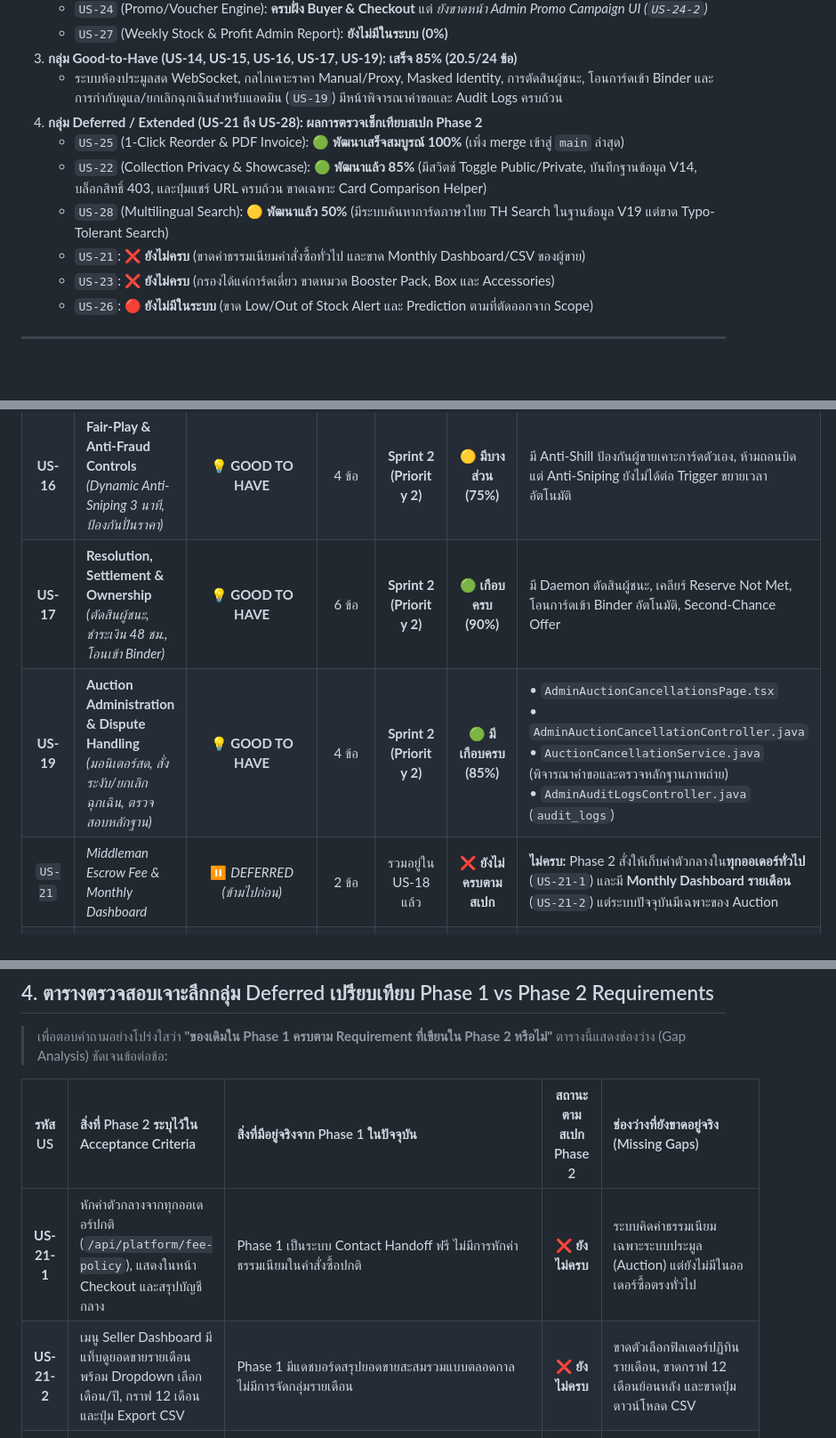
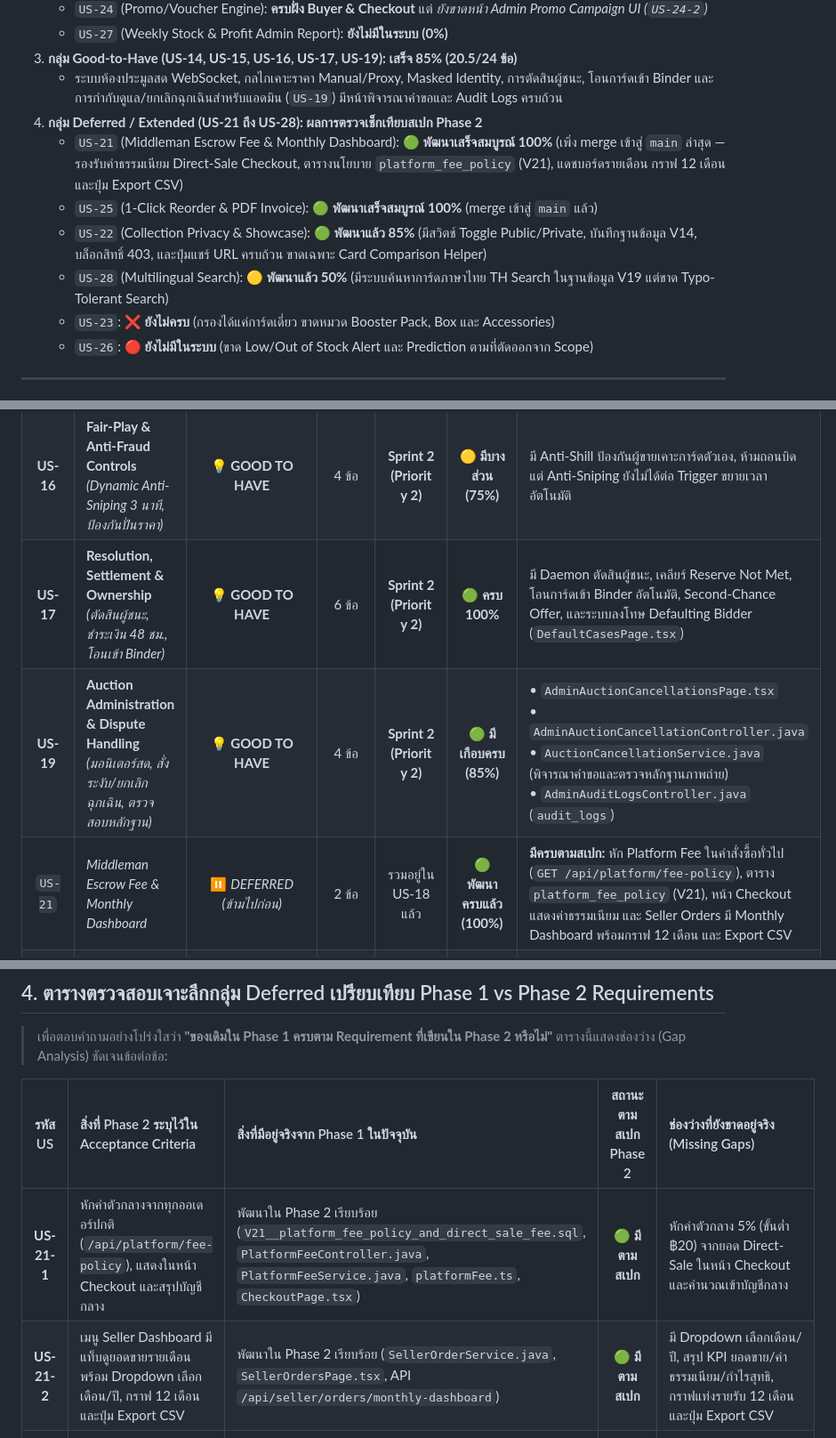
Before and after one commit to MUDST-2026-luntungsadungyong/User-FlowANDFigma-Progress, a Markdown page: User Story & Flow/check-process-phase2.md, 3 parts joined by grey strips. Shown at 89% size. GitHub-like rendering; blank space fills up the shorter version.

Commit message:
docs: update check-process-phase2 with newly merged US-21 and US-17-6 implementations

```diff
--- a/User Story & Flow/check-process-phase2.md
+++ b/User Story & Flow/check-process-phase2.md
@@ -42,10 +42,10 @@
 3. **กลุ่ม Good-to-Have (US-14, US-15, US-16, US-17, US-19): เสร็จ 85% (20.5/24 ข้อ)**
    - ระบบห้องประมูลสด WebSocket, กลไกเคาะราคา Manual/Proxy, Masked Identity, การตัดสินผู้ชนะ, โอนการ์ดเข้า Binder และการกำกับดูแล/ยกเลิกฉุกเฉินสำหรับแอดมิน (`US-19`) มีหน้าพิจารณาคำขอและ Audit Logs ครบถ้วน
 4. **กลุ่ม Deferred / Extended (US-21 ถึง US-28): ผลการตรวจเช็กเทียบสเปก Phase 2**
-   - `US-25` (1-Click Reorder & PDF Invoice): **🟢 พัฒนาเสร็จสมบูรณ์ 100%** (เพิ่ง merge เข้าสู่ `main` ล่าสุด)
+   - `US-21` (Middleman Escrow Fee & Monthly Dashboard): **🟢 พัฒนาเสร็จสมบูรณ์ 100%** (เพิ่ง merge เข้าสู่ `main` ล่าสุด — รองรับค่าธรรมเนียม Direct-Sale Checkout, ตารางนโยบาย `platform_fee_policy` (V21), แดชบอร์ดรายเดือน กราฟ 12 เดือน และปุ่ม Export CSV)
+   - `US-25` (1-Click Reorder & PDF Invoice): **🟢 พัฒนาเสร็จสมบูรณ์ 100%** (merge เข้าสู่ `main` แล้ว)
    - `US-22` (Collection Privacy & Showcase): **🟢 พัฒนาแล้ว 85%** (มีสวิตช์ Toggle Public/Private, บันทึกฐานข้อมูล V14, บล็อกสิทธิ์ 403, และปุ่มแชร์ URL ครบถ้วน ขาดเฉพาะ Card Comparison Helper)
    - `US-28` (Multilingual Search): **🟡 พัฒนาแล้ว 50%** (มีระบบค้นหาการ์ดภาษาไทย TH Search ในฐานข้อมูล V19 แต่ขาด Typo-Tolerant Search)
-   - `US-21`: **❌ ยังไม่ครบ** (ขาดค่าธรรมเนียมคำสั่งซื้อทั่วไป และขาด Monthly Dashboard/CSV ของผู้ขาย)
    - `US-23`: **❌ ยังไม่ครบ** (กรองได้แค่การ์ดเดี่ยว ขาดหมวด Booster Pack, Box และ Accessories)
    - `US-26`: **🔴 ยังไม่มีในระบบ** (ขาด Low/Out of Stock Alert และ Prediction ตามที่ตัดออกจาก Scope)
 
@@ -65,9 +65,9 @@
 | **US-14** | **Auction Discovery & Live Arena**<br>*(หน้ารวมประมูล, WebSocket Room, Watchlist)* | 💡 **GOOD TO HAVE** | 5 ข้อ | **Sprint 2 (Priority 2)** | 🟢 **ครบ 100%** | หน้ารวมประมูลพร้อมแท็บด่วน, ห้องประมูลสด WebSocket, Mask Identity, Watchlist และ Badge การ์ดเกรด |
 | **US-15** | **Bidding Engine & Proxy Bids**<br>*(เคาะสด, บิดอัตโนมัติ Max Bid, แจ้งเตือน Outbid)* | 💡 **GOOD TO HAVE** | 5 ข้อ | **Sprint 2 (Priority 2)** | 🟢 **ครบ 100%** | ระบบเคาะ Manual, Proxy Bidding บิดสู้แทนอัตโนมัติ, บันไดราคา Dynamic Increment และแจ้งเตือน Outbid |
 | **US-16** | **Fair-Play & Anti-Fraud Controls**<br>*(Dynamic Anti-Sniping 3 นาที, ป้องกันปั่นราคา)* | 💡 **GOOD TO HAVE** | 4 ข้อ | **Sprint 2 (Priority 2)** | 🟡 **มีบางส่วน (75%)** | มี Anti-Shill ป้องกันผู้ขายเคาะการ์ดตัวเอง, ห้ามถอนบิด แต่ Anti-Sniping ยังไม่ได้ต่อ Trigger ขยายเวลาอัตโนมัติ |
-| **US-17** | **Resolution, Settlement & Ownership**<br>*(ตัดสินผู้ชนะ, ชำระเงิน 48 ชม., โอนเข้า Binder)* | 💡 **GOOD TO HAVE** | 6 ข้อ | **Sprint 2 (Priority 2)** | 🟢 **เกือบครบ (90%)** | มี Daemon ตัดสินผู้ชนะ, เคลียร์ Reserve Not Met, โอนการ์ดเข้า Binder อัตโนมัติ, Second-Chance Offer |
+| **US-17** | **Resolution, Settlement & Ownership**<br>*(ตัดสินผู้ชนะ, ชำระเงิน 48 ชม., โอนเข้า Binder)* | 💡 **GOOD TO HAVE** | 6 ข้อ | **Sprint 2 (Priority 2)** | 🟢 **ครบ 100%** | มี Daemon ตัดสินผู้ชนะ, เคลียร์ Reserve Not Met, โอนการ์ดเข้า Binder อัตโนมัติ, Second-Chance Offer, และระบบลงโทษ Defaulting Bidder (`DefaultCasesPage.tsx`) |
 | **US-19** | **Auction Administration & Dispute Handling**<br>*(มอนิเตอร์สด, สั่งระงับ/ยกเลิกฉุกเฉิน, ตรวจสอบหลักฐาน)* | 💡 **GOOD TO HAVE** | 4 ข้อ | **Sprint 2 (Priority 2)** | 🟢 **มีเกือบครบ (85%)** | • `AdminAuctionCancellationsPage.tsx`<br>• `AdminAuctionCancellationController.java`<br>• `AuctionCancellationService.java` (พิจารณาคำขอและตรวจหลักฐานภาพถ่าย)<br>• `AdminAuditLogsController.java` (`audit_logs`) |
-| `US-21` | *Middleman Escrow Fee & Monthly Dashboard* | ⏸️ *DEFERRED (ข้ามไปก่อน)* | 2 ข้อ | รวมอยู่ใน US-18 แล้ว | ❌ **ยังไม่ครบตามสเปก** | **ไม่ครบ:** Phase 2 สั่งให้เก็บค่าตัวกลางใน**ทุกออเดอร์ทั่วไป** (`US-21-1`) และมี **Monthly Dashboard รายเดือน** (`US-21-2`) แต่ระบบปัจจุบันมีเฉพาะของ Auction |
+| `US-21` | *Middleman Escrow Fee & Monthly Dashboard* | ⏸️ *DEFERRED (ข้ามไปก่อน)* | 2 ข้อ | รวมอยู่ใน US-18 แล้ว | 🟢 **พัฒนาครบแล้ว (100%)** | **มีครบตามสเปก:** หัก Platform Fee ในคำสั่งซื้อทั่วไป (`GET /api/platform/fee-policy`), ตาราง `platform_fee_policy` (V21), หน้า Checkout แสดงค่าธรรมเนียม และ Seller Orders มี Monthly Dashboard พร้อมกราฟ 12 เดือน และ Export CSV |
 | `US-22` | *Collection Privacy & Showcase Viewer* | ⏸️ *DEFERRED (ข้ามไปก่อน)* | 2 ข้อ | Phase 1 มี US-10-6 แล้ว | 🟢 **พัฒนาแล้วเกือบครบ (85%)** | **มีฟังก์ชันหลักครบ:** สวิตช์ Toggle Public vs Private ใน `/my-collection`, บล็อก 403 Forbidden สำหรับอัลบั้ม Private, และปุ่มแชร์ URL (ขาดเฉพาะ Card Comparison Helper) |
 | `US-23` | *Product Categories & Advanced Filtering* | ⏸️ *DEFERRED (ข้ามไปก่อน)* | 1 ข้อ | ใช้ตัวกรองเดิม US-02-1 | ❌ **ยังไม่ครบตามสเปก** | **ไม่ครบ:** Phase 1 กรองได้เฉพาะการ์ดเดี่ยว (Single Cards) แต่**ไม่มีหมวด Booster Pack, Booster Box, Accessories** และไม่มี Dropdown บน Navbar |
 | `US-25` | *Order History & Reorder, PDF Summary Export* | ⏸️ *DEFERRED (ข้ามไปก่อน)* | 2 ข้อ | ยกยอดหลังส่งมอบหลัก | 🟢 **พัฒนาครบแล้ว (100%)** | **มีครบตามสเปก:** `1-Click Reorder` (`POST /api/orders/{id}/reorder`), `Download PDF Invoice` (`GET /api/orders/{id}/invoice-pdf`), และ `OrderDetailPage.tsx` |
@@ -82,8 +82,8 @@
 
 | รหัส US | สิ่งที่ Phase 2 ระบุไว้ใน Acceptance Criteria | สิ่งที่มีอยู่จริงจาก Phase 1 ในปัจจุบัน | สถานะตามสเปก Phase 2 | ช่องว่างที่ยังขาดอยู่จริง (Missing Gaps) |
 | :---: | :--- | :--- | :---: | :--- |
-| **US-21-1** | หักค่าตัวกลางจากทุกออเดอร์ปกติ (`/api/platform/fee-policy`), แสดงในหน้า Checkout และสรุปบัญชีกลาง | Phase 1 เป็นระบบ Contact Handoff ฟรี ไม่มีการหักค่าธรรมเนียมในคำสั่งซื้อปกติ | ❌ **ยังไม่ครบ** | ระบบคิดค่าธรรมเนียมเฉพาะระบบประมูล (Auction) แต่ยังไม่มีในออเดอร์ซื้อตรงทั่วไป |
-| **US-21-2** | เมนู Seller Dashboard มีแท็บดูยอดขายรายเดือน พร้อม Dropdown เลือกเดือน/ปี, กราฟ 12 เดือน และปุ่ม Export CSV | Phase 1 มีแดชบอร์ดสรุปยอดขายสะสมรวมแบบตลอดกาล ไม่มีการจัดกลุ่มรายเดือน | ❌ **ยังไม่ครบ** | ขาดตัวเลือกฟิลเตอร์ปฏิทินรายเดือน, ขาดกราฟ 12 เดือนย้อนหลัง และขาดปุ่มดาวน์โหลด CSV |
+| **US-21-1** | หักค่าตัวกลางจากทุกออเดอร์ปกติ (`/api/platform/fee-policy`), แสดงในหน้า Checkout และสรุปบัญชีกลาง | พัฒนาใน Phase 2 เรียบร้อย (`V21__platform_fee_policy_and_direct_sale_fee.sql`, `PlatformFeeController.java`, `PlatformFeeService.java`, `platformFee.ts`, `CheckoutPage.tsx`) | 🟢 **มีตามสเปก** | หักค่าตัวกลาง 5% (ขั้นต่ำ ฿20) จากยอด Direct-Sale ในหน้า Checkout และคำนวณเข้าบัญชีกลาง |
+| **US-21-2** | เมนู Seller Dashboard มีแท็บดูยอดขายรายเดือน พร้อม Dropdown เลือกเดือน/ปี, กราฟ 12 เดือน และปุ่ม Export CSV | พัฒนาใน Phase 2 เรียบร้อย (`SellerOrderService.java`, `SellerOrdersPage.tsx`, API `/api/seller/orders/monthly-dashboard`) | 🟢 **มีตามสเปก** | มี Dropdown เลือกเดือน/ปี, สรุป KPI ยอดขาย/ค่าธรรมเนียม/กำไรสุทธิ, กราฟแท่งรายรับ 12 เดือน และปุ่ม Export CSV |
 | **US-22-1** | ปุ่มสวิตช์ Toggle Public vs. Private ใน `/my-collection`, ถ้า Private ต้องซ่อนจาก Leaderboard และบล็อก URL สาธารณะ (HTTP 403) | พัฒนาครบถ้วนใน Phase 2 (`V14__add_collection_privacy_to_users.sql`, `CollectionController.java`, `MyCollectionPage.tsx`) | 🟢 **มีตามสเปก** | มีสวิตช์สลับสถานะในหน้า My Collection, บันทึกฟิลด์ `collection_privacy` และบล็อกผู้เยี่ยมชมด้วยหน้าจอ Private (403) |
 | **US-22-2** | หน้าชมคอลเลกชันคนอื่น พร้อมฟังก์ชัน **Card Comparison Helper** (ป้ายบอกว่าคุณมีแล้วกี่ใบ/ยังไม่มี) และปุ่มแชร์ลิงก์ | มีหน้า `/collections/:userId`, กรองการ์ด, และปุ่มคัดลอกแชร์ URL ใน `PublicCollectionPage.tsx` | 🟡 **มีบางส่วน (80%)** | หน้า Showcase แสดงข้อมูลครบถ้วนพร้อมปุ่มแชร์ ขาดเพียงป้ายเปรียบเทียบสดว่าคุณครอบครองการ์ดใบนี้แล้วกี่ใบ |
 | **US-23-1** | สถาปัตยกรรม 4 หมวดหมู่ (Single Cards, Booster Packs, Booster Boxes, Accessories) พร้อม Dropdown บน Navbar และตัวกรอง Dynamic | Phase 1 เป็นแคตตาล็อกการ์ดเดี่ยว (Single Cards) เท่านั้น มีตัวกรองสภาพและราคา | ❌ **ยังไม่ครบ** | ขาดหมวดหมู่กล่อง ซอง และอุปกรณ์สะสม, ขาด Dropdown บน Navbar และ API หมวดหมู่แยก |
```
Also changed, not shown: other parts of User Story & Flow/check-process-phase2.md (+4 -4 lines).
